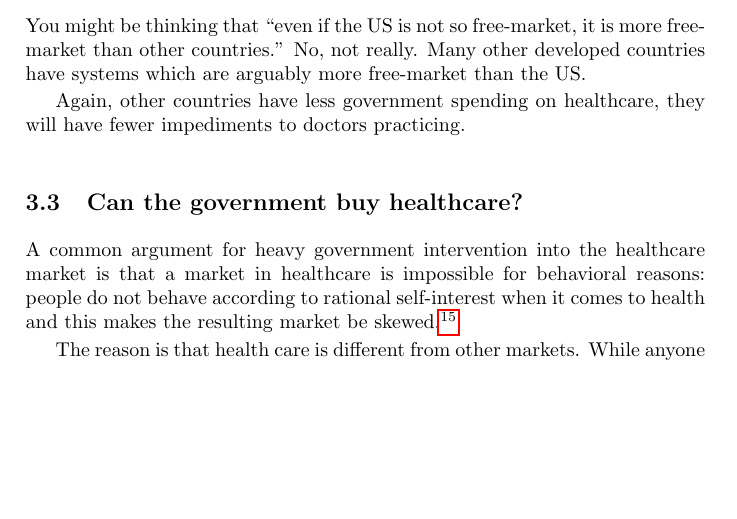
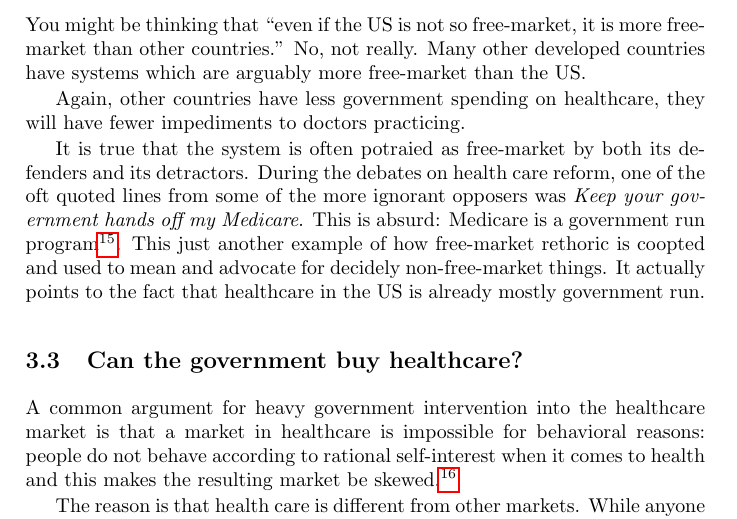
Before and after one commit to luispedro/libertarian-welfare, a LaTeX thesis (book/libertarian-welfare.tex, which reads book/healthcare.tex): part of page 11 of 32, cut so that both start at the same text, the shorter picture padded with empty space. Compiled offline with pdfLaTeX.

Commit message:
TXT Keep your hands off my Medicare

```diff
--- a/book/healthcare.tex
+++ b/book/healthcare.tex
@@ -113,6 +113,17 @@ countries have systems which are arguably more free-market than the US.
 
 Again, other countries have less government spending on healthcare, they will
 have fewer impediments to doctors practicing.
+
+It is true that the system is often potraied as free-market by both its
+defenders and its detractors. During the debates on health care reform, one of
+the oft quoted lines from some of the more ignorant opposers was \emph{Keep
+your government hands off my Medicare}. This is absurd: Medicare is a
+government run program\footnote{And, no, I do not believe that the protestors
+were arguing for a libertarian welfare solution of deregulating Medicare. Not
+even in an unconscious way.}. This just another example of how free-market
+rethoric is coopted and used to mean and advocate for decidely non-free-market
+things. It actually points to the fact that healthcare in the US is already
+mostly government run.
 
 \section{Can the government buy healthcare?}
 
```
